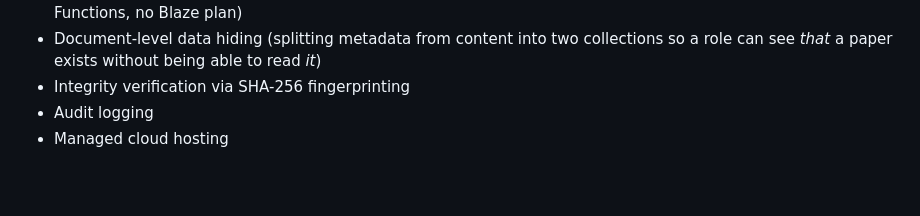
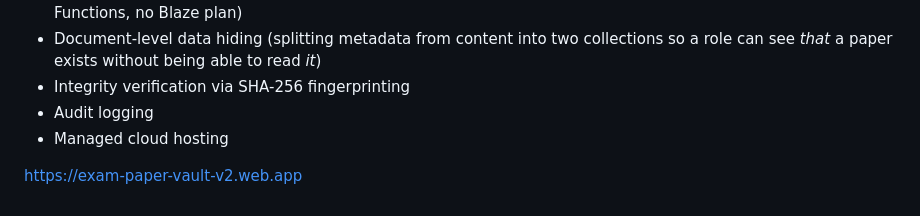
Before and after one commit to Gopikank/cloud_computing_p1, a Markdown page: README.md, the part around the change. GitHub-like rendering; blank space fills up the shorter version.

```diff
--- a/README.md
+++ b/README.md
@@ -183,3 +183,5 @@ everyone else sees only their own).
 - Integrity verification via SHA-256 fingerprinting
 - Audit logging
 - Managed cloud hosting
+
+https://exam-paper-vault-v2.web.app
```
